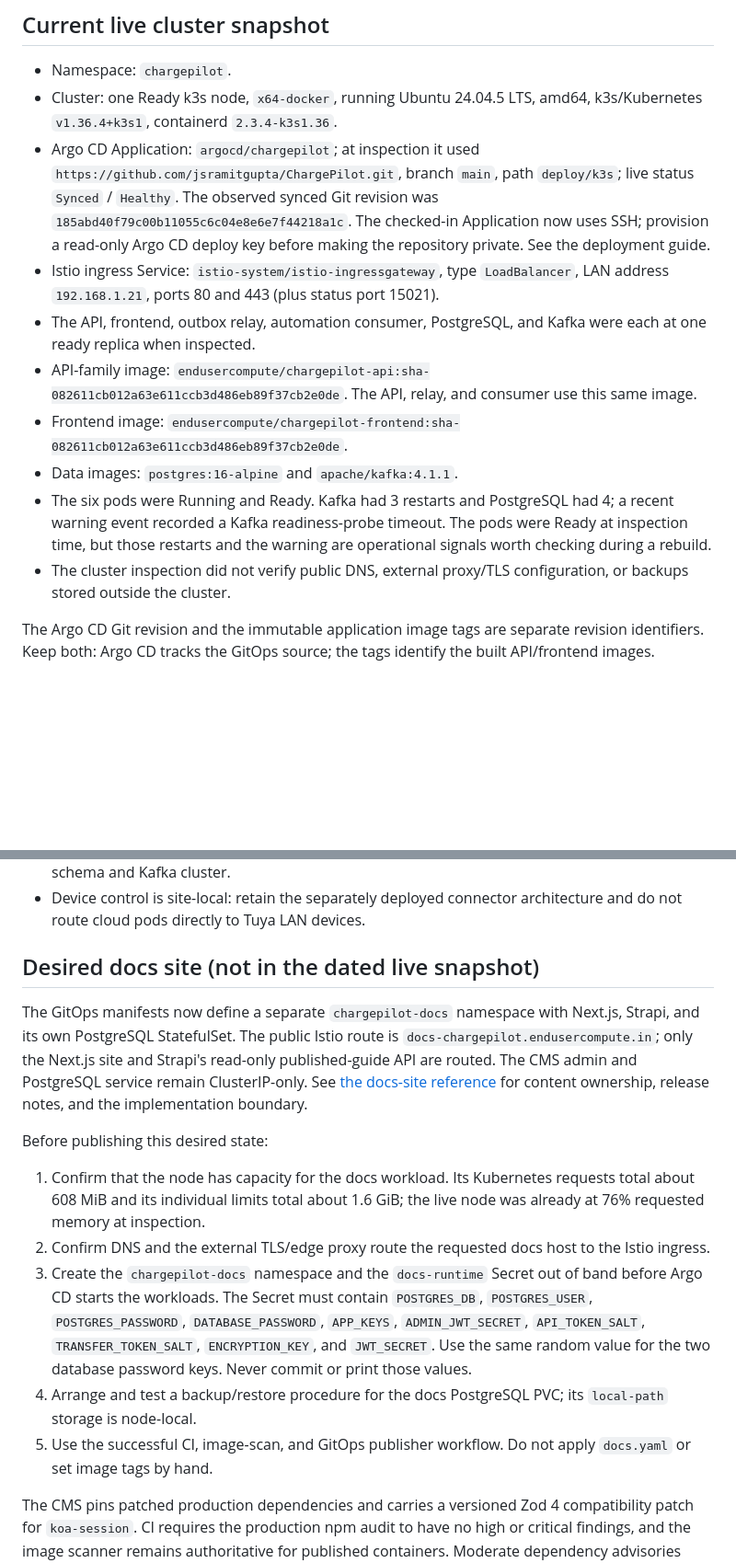
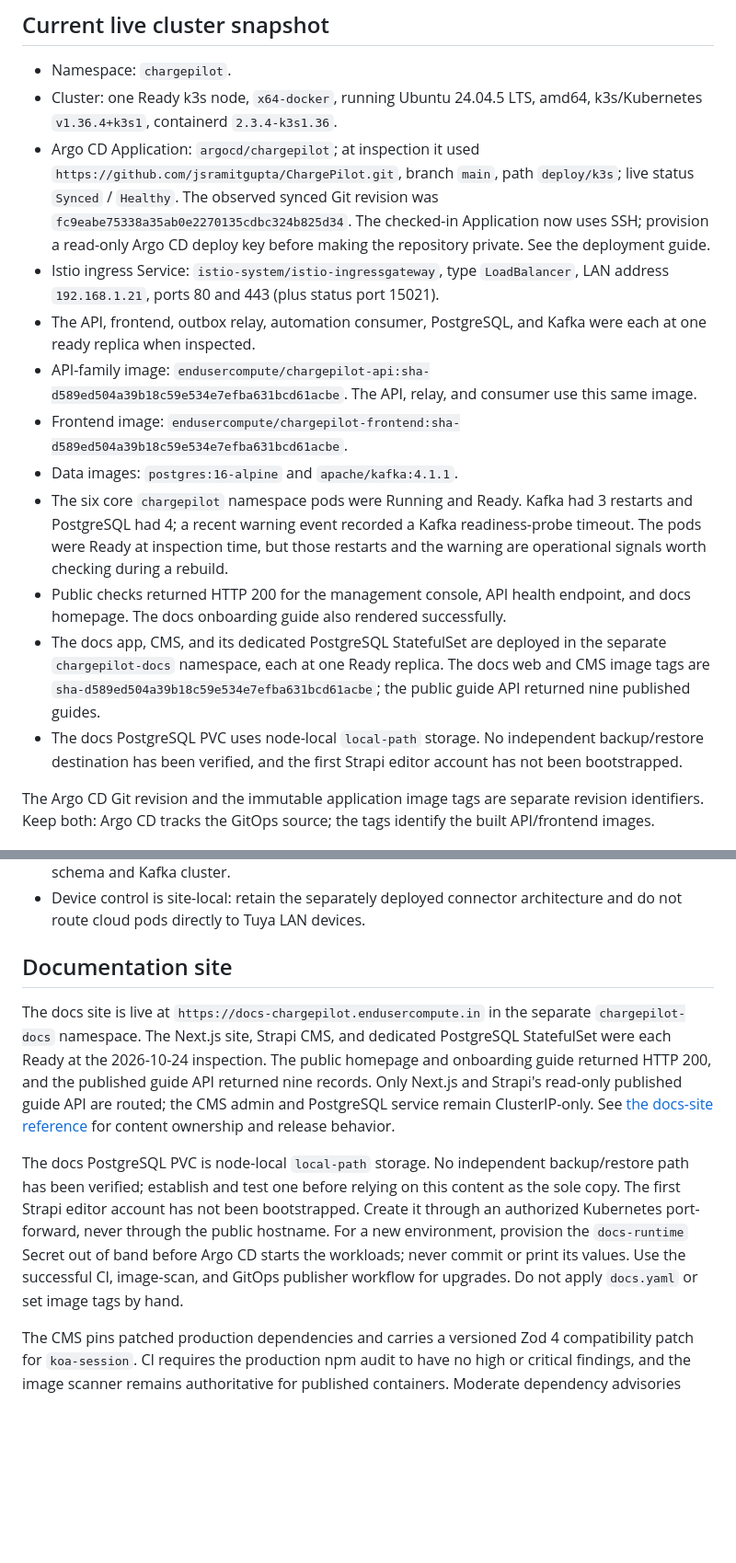
Before and after one commit to jsramitgupta/ChargePilot, a Markdown page: deploy/k3s/README.md, 2 parts joined by grey strips. Shown at 92% size. GitHub-like rendering; blank space fills up the shorter version.

Commit message:
docs(deploy): record live docs rollout
Update the current-state and k3s runbooks with the verified docs namespace, Argo CD revision, immutable image tags, public routes, and the published guide count. Preserve the unresolved backup and Strapi-admin bootstrap requirements.

Co-authored-by: Copilot <223556219+Copilot@users.noreply.github.com>

```diff
--- a/deploy/k3s/README.md
+++ b/deploy/k3s/README.md
@@ -18,7 +18,7 @@ copy credentials from the live cluster into this document or Git.
 - Argo CD Application: `argocd/chargepilot`; at inspection it used
   `https://github.com/jsramitgupta/ChargePilot.git`, branch `main`, path
   `deploy/k3s`; live status `Synced` / `Healthy`. The observed synced Git
-  revision was `185abd40f79c00b11055c6c04e8e6e7f44218a1c`. The checked-in
+  revision was `fc9eabe75338a35ab0e2270135cdbc324b825d34`. The checked-in
   Application now uses SSH; provision a read-only Argo CD deploy key before
   making the repository private. See the deployment guide.
 - Istio ingress Service: `istio-system/istio-ingressgateway`, type
@@ -27,17 +27,27 @@ copy credentials from the live cluster into this document or Git.
 - The API, frontend, outbox relay, automation consumer, PostgreSQL, and Kafka
   were each at one ready replica when inspected.
 - API-family image:
-  `endusercompute/chargepilot-api:sha-082611cb012a63e611ccb3d486eb89f37cb2e0de`.
+  `endusercompute/chargepilot-api:sha-d589ed504a39b18c59e534e7efba631bcd61acbe`.
   The API, relay, and consumer use this same image.
 - Frontend image:
-  `endusercompute/chargepilot-frontend:sha-082611cb012a63e611ccb3d486eb89f37cb2e0de`.
+  `endusercompute/chargepilot-frontend:sha-d589ed504a39b18c59e534e7efba631bcd61acbe`.
 - Data images: `postgres:16-alpine` and `apache/kafka:4.1.1`.
-- The six pods were Running and Ready. Kafka had 3 restarts and PostgreSQL
-  had 4; a recent warning event recorded a Kafka readiness-probe timeout.
-  The pods were Ready at inspection time, but those restarts and the warning
-  are operational signals worth checking during a rebuild.
-- The cluster inspection did not verify public DNS, external proxy/TLS
-  configuration, or backups stored outside the cluster.
+- The six core `chargepilot` namespace pods were Running and Ready. Kafka had
+  3 restarts and PostgreSQL had 4; a recent warning event recorded a Kafka
+  readiness-probe timeout. The pods were Ready at inspection time, but those
+  restarts and the warning are operational signals worth checking during a
+  rebuild.
+- Public checks returned HTTP 200 for the management console, API health
+  endpoint, and docs homepage. The docs onboarding guide also rendered
+  successfully.
+- The docs app, CMS, and its dedicated PostgreSQL StatefulSet are deployed in
+  the separate `chargepilot-docs` namespace, each at one Ready replica. The
+  docs web and CMS image tags are
+  `sha-d589ed504a39b18c59e534e7efba631bcd61acbe`; the public guide API
+  returned nine published guides.
+- The docs PostgreSQL PVC uses node-local `local-path` storage. No independent
+  backup/restore destination has been verified, and the first Strapi editor
+  account has not been bootstrapped.
 
 The Argo CD Git revision and the immutable application image tags are separate
 revision identifiers. Keep both: Argo CD tracks the GitOps source; the tags
@@ -280,32 +290,25 @@ values when necessary.
 - Device control is site-local: retain the separately deployed connector
   architecture and do not route cloud pods directly to Tuya LAN devices.
 
-## Desired docs site (not in the dated live snapshot)
+## Documentation site
 
-The GitOps manifests now define a separate `chargepilot-docs` namespace with
-Next.js, Strapi, and its own PostgreSQL StatefulSet. The public Istio route is
-`docs-chargepilot.endusercompute.in`; only the Next.js site and Strapi's
-read-only published-guide API are routed. The CMS admin and PostgreSQL service
-remain ClusterIP-only. See [the docs-site reference](../../.github/instructions/DOCS_SITE.md)
-for content ownership, release notes, and the implementation boundary.
+The docs site is live at `https://docs-chargepilot.endusercompute.in` in the
+separate `chargepilot-docs` namespace. The Next.js site, Strapi CMS, and
+dedicated PostgreSQL StatefulSet were each Ready at the 2026-10-24 inspection.
+The public homepage and onboarding guide returned HTTP 200, and the published
+guide API returned nine records. Only Next.js and Strapi's read-only published
+guide API are routed; the CMS admin and PostgreSQL service remain
+ClusterIP-only. See [the docs-site reference](../../.github/instructions/DOCS_SITE.md)
+for content ownership and release behavior.
 
-Before publishing this desired state:
-
-1. Confirm that the node has capacity for the docs workload. Its Kubernetes
-   requests total about 608 MiB and its individual limits total about
-   1.6 GiB; the live node was already at 76% requested memory at inspection.
-2. Confirm DNS and the external TLS/edge proxy route the requested docs host to
-   the Istio ingress.
-3. Create the `chargepilot-docs` namespace and the `docs-runtime` Secret out
-   of band before Argo CD starts the workloads. The Secret must contain
-   `POSTGRES_DB`, `POSTGRES_USER`, `POSTGRES_PASSWORD`, `DATABASE_PASSWORD`,
-   `APP_KEYS`, `ADMIN_JWT_SECRET`, `API_TOKEN_SALT`, `TRANSFER_TOKEN_SALT`,
-   `ENCRYPTION_KEY`, and `JWT_SECRET`. Use the same random value for the two
-   database password keys. Never commit or print those values.
-4. Arrange and test a backup/restore procedure for the docs PostgreSQL PVC;
-   its `local-path` storage is node-local.
-5. Use the successful CI, image-scan, and GitOps publisher workflow. Do not
-   apply `docs.yaml` or set image tags by hand.
+The docs PostgreSQL PVC is node-local `local-path` storage. No independent
+backup/restore path has been verified; establish and test one before relying
+on this content as the sole copy. The first Strapi editor account has not been
+bootstrapped. Create it through an authorized Kubernetes port-forward, never
+through the public hostname. For a new environment, provision the `docs-runtime`
+Secret out of band before Argo CD starts the workloads; never commit or print
+its values. Use the successful CI, image-scan, and GitOps publisher workflow
+for upgrades. Do not apply `docs.yaml` or set image tags by hand.
 
 The CMS pins patched production dependencies and carries a versioned Zod 4
 compatibility patch for `koa-session`. CI requires the production npm audit to
```
Also changed, not shown: .github/instructions/CURRENT_STATE.md (+8 -2 lines).
